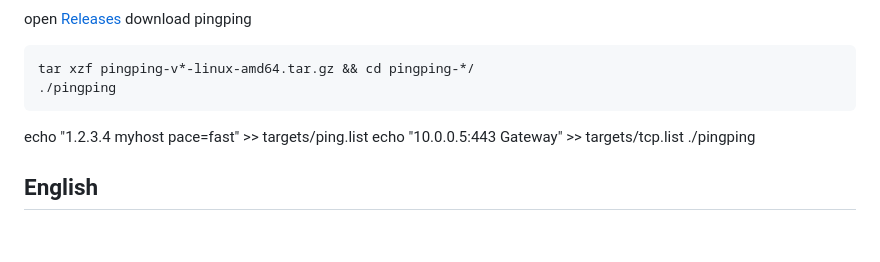
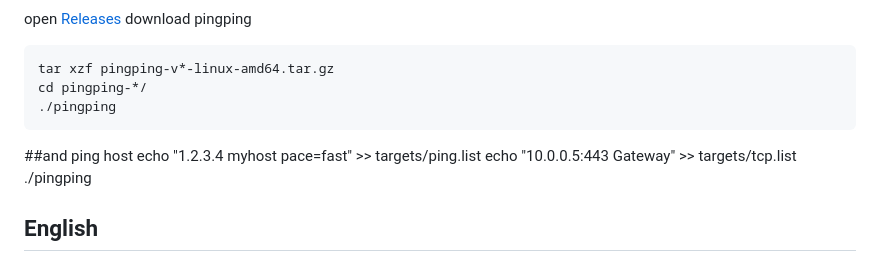
Before and after one commit to githubflyideas/pingping, a Markdown page: README.md, the part around the change. Drawn GitHub-style; blank space fills up the shorter version.

````diff
--- a/README.md
+++ b/README.md
@@ -6,9 +6,11 @@
 open [Releases](https://github.com/githubflyideas/pingping/releases)
 download pingping
 ```bash
-tar xzf pingping-v*-linux-amd64.tar.gz && cd pingping-*/
+tar xzf pingping-v*-linux-amd64.tar.gz
+cd pingping-*/
 ./pingping
 ```
+##and ping host
  echo "1.2.3.4 myhost pace=fast"    >> targets/ping.list
  echo "10.0.0.5:443 Gateway"        >> targets/tcp.list
 ./pingping
````
